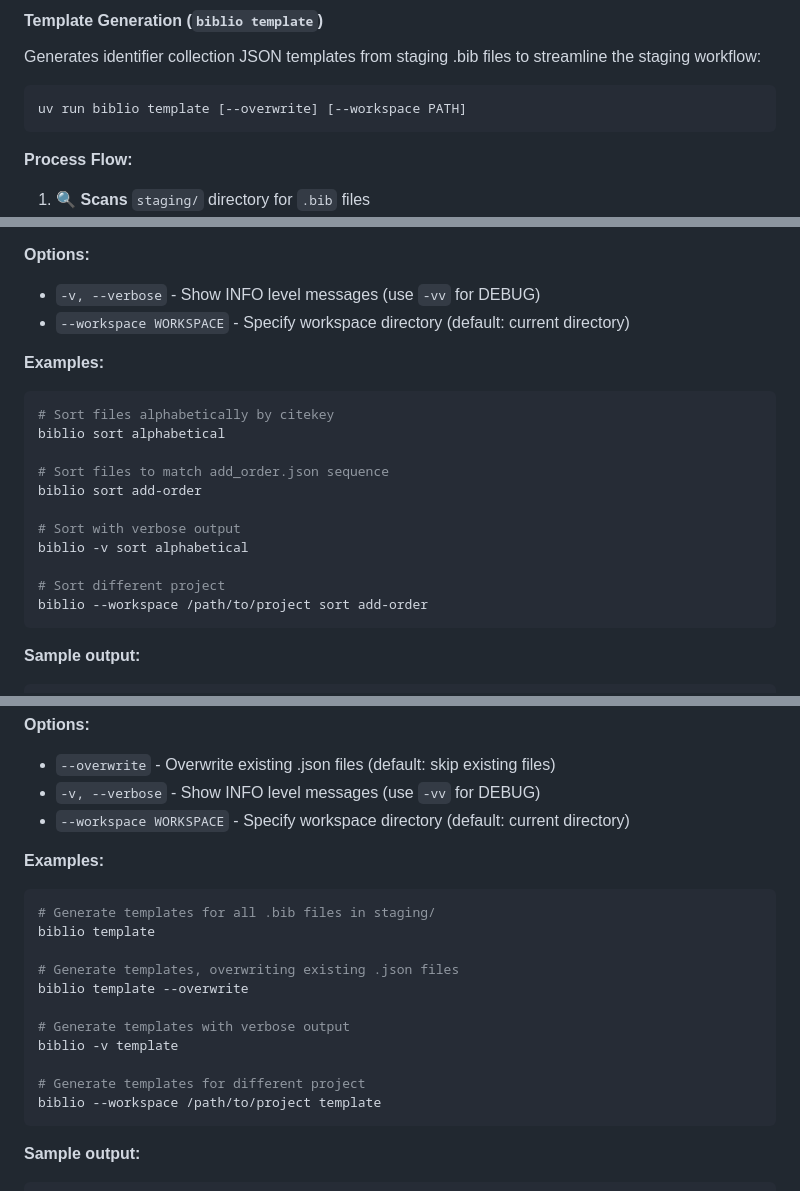
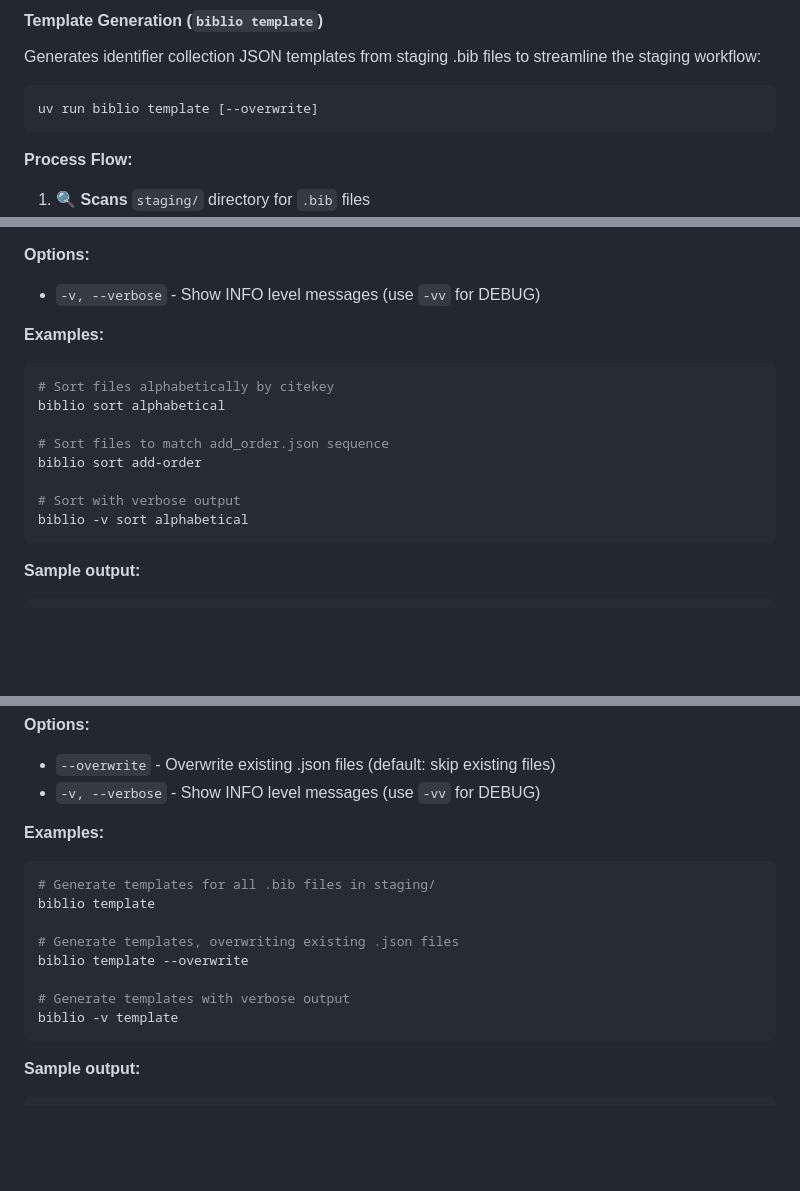
Before and after one commit to KiringYJ/biblatex-library, a Markdown page: README.md, 3 parts joined by grey strips. GitHub-like rendering; blank space fills up the shorter version.

````diff
--- a/README.md
+++ b/README.md
@@ -140,7 +147,7 @@ uv run biblio add [--workspace PATH]
 Generates identifier collection JSON templates from staging .bib files to streamline the staging workflow:
 
 ```bash
-uv run biblio template [--overwrite] [--workspace PATH]
+uv run biblio template [--overwrite]
 ```
 
 **Process Flow:**
@@ -313,7 +316,6 @@ biblio sort [mode] [options]
 
 **Options:**
 - `-v, --verbose` - Show INFO level messages (use `-vv` for DEBUG)
-- `--workspace WORKSPACE` - Specify workspace directory (default: current directory)
 
 **Examples:**
 
@@ -326,9 +328,6 @@ biblio sort add-order
 
 # Sort with verbose output
 biblio -v sort alphabetical
-
-# Sort different project
-biblio --workspace /path/to/project sort add-order
 ```
 
 **Sample output:**
@@ -435,7 +434,6 @@ biblio template [options]
 **Options:**
 - `--overwrite` - Overwrite existing .json files (default: skip existing files)
 - `-v, --verbose` - Show INFO level messages (use `-vv` for DEBUG)
-- `--workspace WORKSPACE` - Specify workspace directory (default: current directory)
 
 **Examples:**
 
@@ -448,9 +446,6 @@ biblio template --overwrite
 
 # Generate templates with verbose output
 biblio -v template
-
-# Generate templates for different project
-biblio --workspace /path/to/project template
 ```
 
 **Sample output:**
````
Also changed, not shown: other parts of README.md (+36 -28 lines), CLAUDE.md (+52 -40 lines), TODO.md (added, +58 -0 lines).
